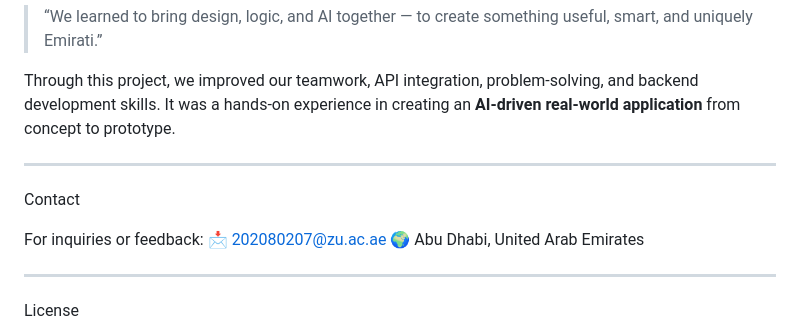
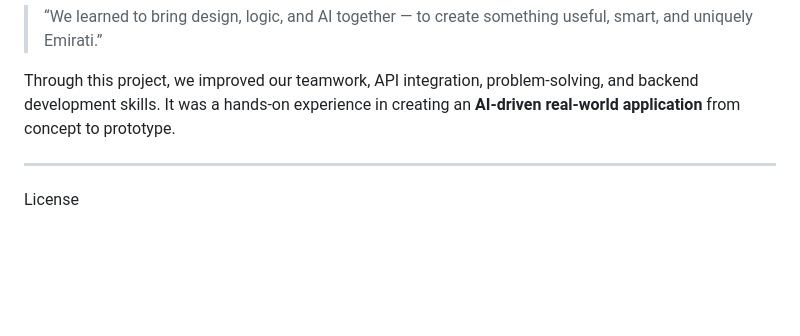
Before and after one commit to maithayousef1/Senior-project, a Markdown page: README.md, the part around the change. Rendered like a GitHub page; blank space fills up the shorter version.

```diff
--- a/README.md
+++ b/README.md
@@ -208,14 +208,6 @@ It was a hands-on experience in creating an **AI-driven real-world application**
 
 ---
 
- Contact
-
-For inquiries or feedback:
-📩 [202080207@zu.ac.ae](mailto:202080207@zu.ac.ae)
-🌍 Abu Dhabi, United Arab Emirates
-
----
-
  License
 
 This project was developed for educational and research purposes at Zayed University.
```
